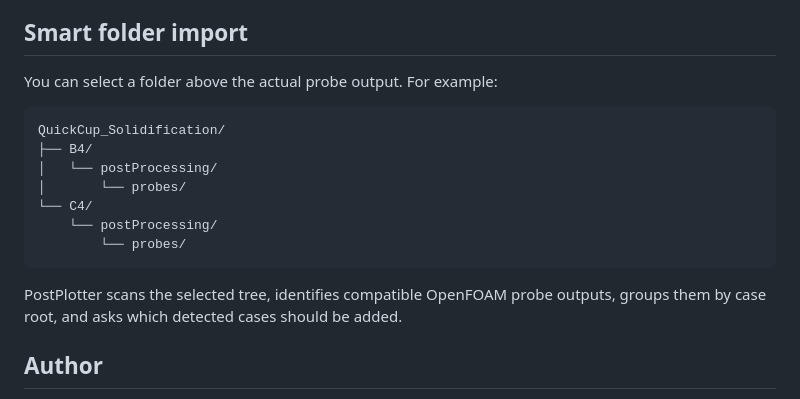
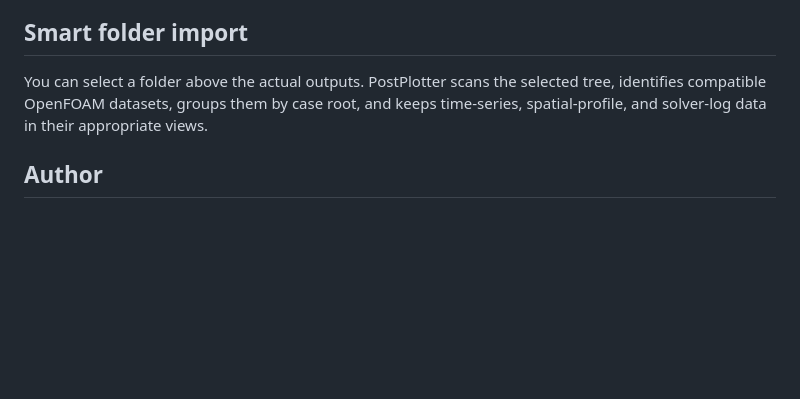
Before and after one commit to realmichelduarte/OpenFOAM-PostPlotter, a Markdown page: README.md, the part around one of its changes. Rendered like a GitHub page; blank space fills up the shorter version.

````diff
--- a/README.md
+++ b/README.md
@@ -46,19 +71,7 @@ The application runs locally in the browser. Simulation data are processed clien
 
 ## Smart folder import
 
-You can select a folder above the actual probe output. For example:
-
-```text
-QuickCup_Solidification/
-├── B4/
-│   └── postProcessing/
-│       └── probes/
-└── C4/
-    └── postProcessing/
-        └── probes/
-```
-
-PostPlotter scans the selected tree, identifies compatible OpenFOAM probe outputs, groups them by case root, and asks which detected cases should be added.
+You can select a folder above the actual outputs. PostPlotter scans the selected tree, identifies compatible OpenFOAM datasets, groups them by case root, and keeps time-series, spatial-profile, and solver-log data in their appropriate views.
 
 ## Author
 
````
Also changed, not shown: other parts of README.md (+44 -19 lines).
